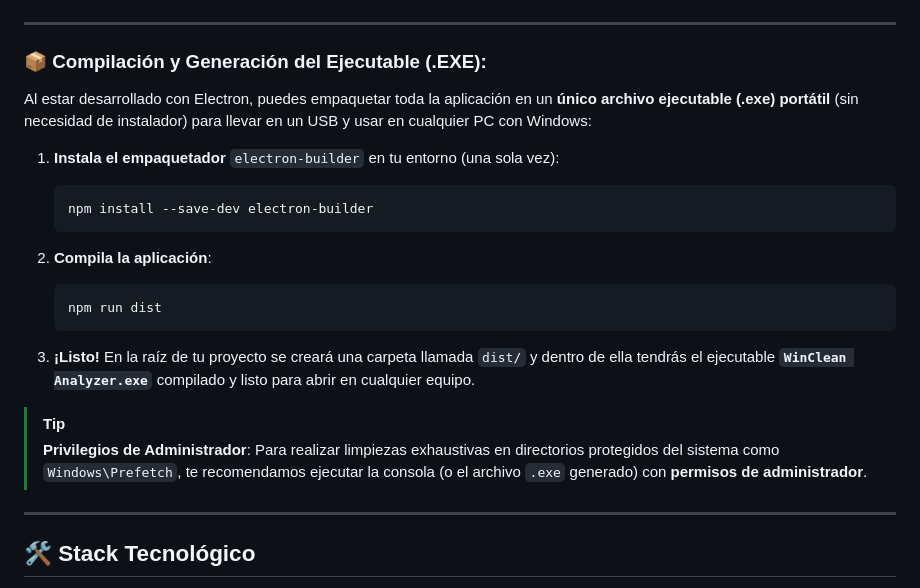
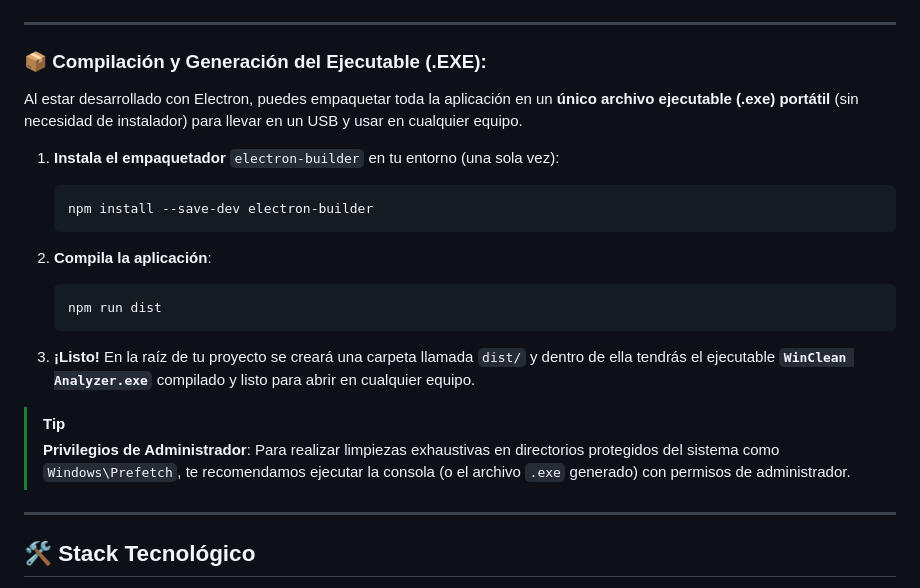
Before and after one commit to alberto2005-coder/WinClean-Analyzer, a Markdown page: README.md, the part around one of its changes. GitHub-like rendering.

````diff
--- a/README.md
+++ b/README.md
@@ -70,7 +70,7 @@ Para ejecutar este proyecto en tu computadora necesitas tener instalado [Node.js
 
 ### 📦 Compilación y Generación del Ejecutable (.EXE):
 
-Al estar desarrollado con Electron, puedes empaquetar toda la aplicación en un **único archivo ejecutable (.exe) portátil** (sin necesidad de instalador) para llevar en un USB y usar en cualquier PC con Windows:
+Al estar desarrollado con Electron, puedes empaquetar toda la aplicación en un **único archivo ejecutable (.exe) portátil** (sin necesidad de instalador) para llevar en un USB y usar en cualquier equipo.
 
 1. **Instala el empaquetador** `electron-builder` en tu entorno (una sola vez):
    ```bash
@@ -85,7 +85,7 @@ Al estar desarrollado con Electron, puedes empaquetar toda la aplicación en un
 3. **¡Listo!** En la raíz de tu proyecto se creará una carpeta llamada `dist/` y dentro de ella tendrás el ejecutable **`WinClean Analyzer.exe`** compilado y listo para abrir en cualquier equipo.
 
 > [!TIP]
-> **Privilegios de Administrador**: Para realizar limpiezas exhaustivas en directorios protegidos del sistema como `Windows\Prefetch`, te recomendamos ejecutar la consola (o el archivo `.exe` generado) con **permisos de administrador**.
+> **Privilegios de Administrador**: Para realizar limpiezas exhaustivas en directorios protegidos del sistema como `Windows\Prefetch`, te recomendamos ejecutar la consola (o el archivo `.exe` generado) con permisos de administrador.
 
 ---
 
````
Also changed, not shown: other parts of README.md (+41 -3 lines).
